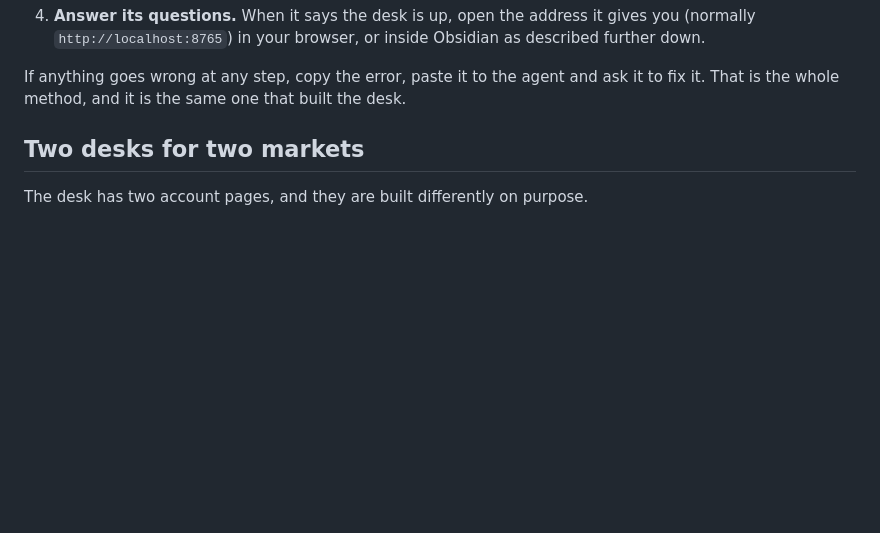
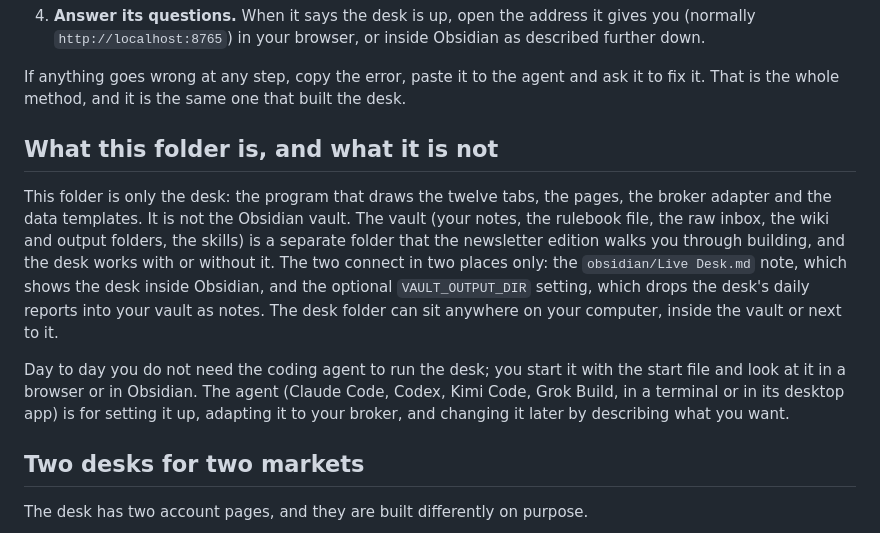
Before and after one commit to shubhamsborkar/one-person-equity-research-desk, a Markdown page: README.md, the part around the change. GitHub-like rendering; blank space fills up the shorter version.

Commit message:
README: what this folder is, and how it relates to the vault
Co-Authored-By: Claude Fable 5.1 <noreply@anthropic.com>

```diff
--- a/README.md
+++ b/README.md
@@ -19,6 +19,12 @@ Read README.md in this folder and set the desk up for me on this computer. Creat
 4. **Answer its questions.** When it says the desk is up, open the address it gives you (normally `http://localhost:8765`) in your browser, or inside Obsidian as described further down.
 
 If anything goes wrong at any step, copy the error, paste it to the agent and ask it to fix it. That is the whole method, and it is the same one that built the desk.
+
+## What this folder is, and what it is not
+
+This folder is only the desk: the program that draws the twelve tabs, the pages, the broker adapter and the data templates. It is not the Obsidian vault. The vault (your notes, the rulebook file, the raw inbox, the wiki and output folders, the skills) is a separate folder that the newsletter edition walks you through building, and the desk works with or without it. The two connect in two places only: the `obsidian/Live Desk.md` note, which shows the desk inside Obsidian, and the optional `VAULT_OUTPUT_DIR` setting, which drops the desk's daily reports into your vault as notes. The desk folder can sit anywhere on your computer, inside the vault or next to it.
+
+Day to day you do not need the coding agent to run the desk; you start it with the start file and look at it in a browser or in Obsidian. The agent (Claude Code, Codex, Kimi Code, Grok Build, in a terminal or in its desktop app) is for setting it up, adapting it to your broker, and changing it later by describing what you want.
 
 ## Two desks for two markets
 
```
